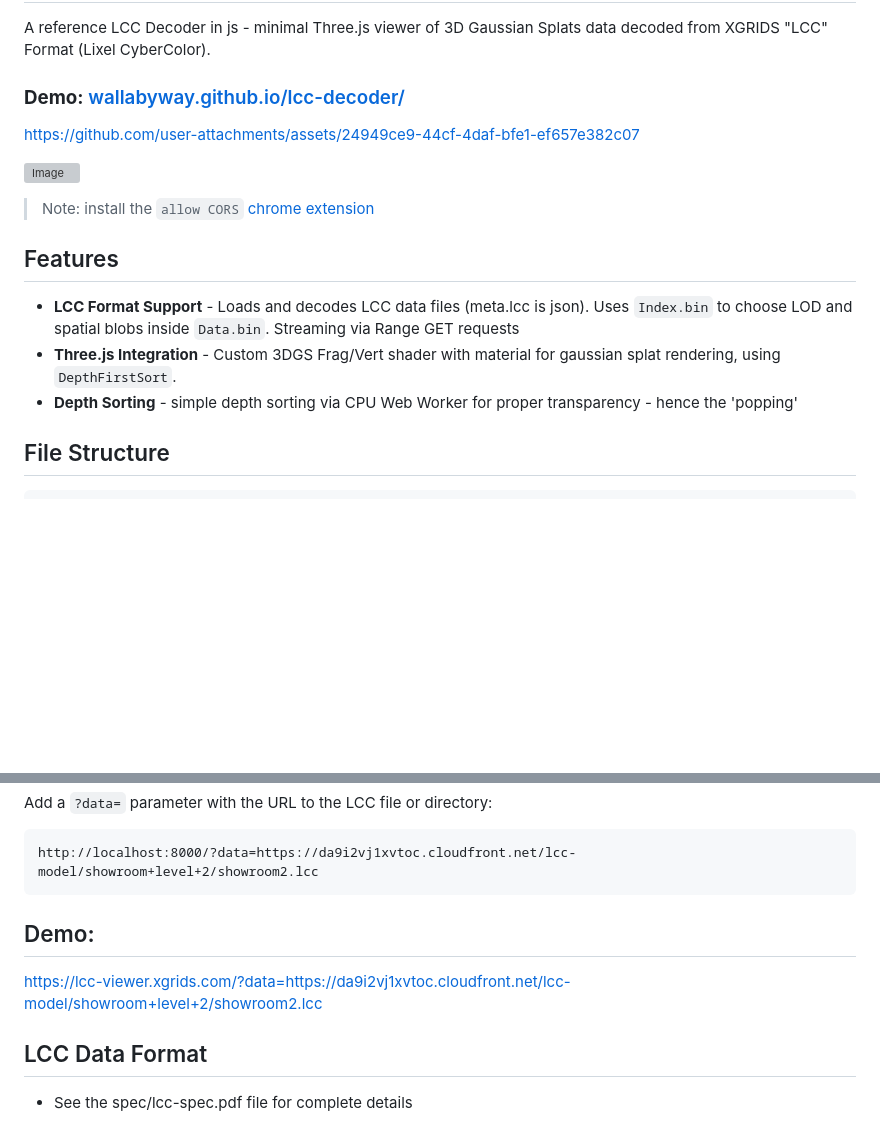
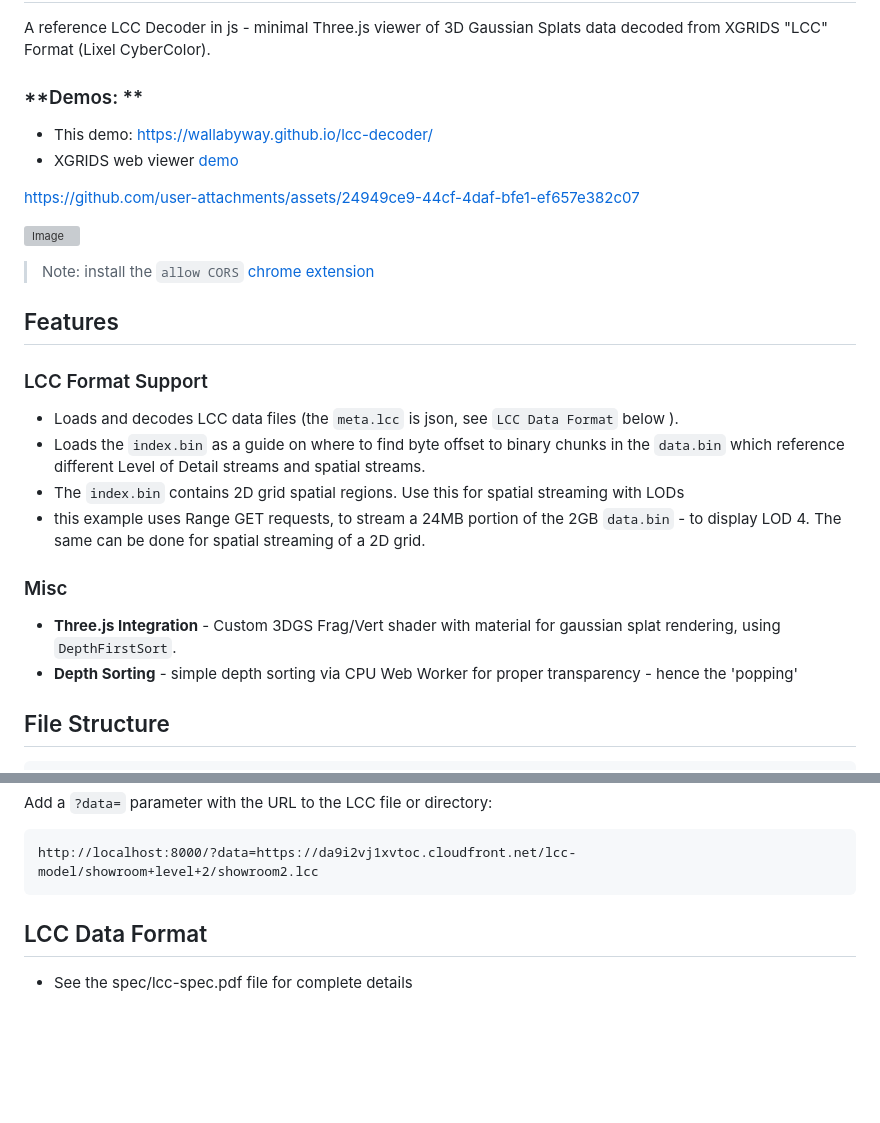
Before and after one commit to wallabyway/lcc-decoder, a Markdown page: README.md, 2 parts joined by grey strips. Drawn GitHub-style; blank space fills up the shorter version; grey boxes are pictures that could not be loaded.

Commit message:
Revise README for demos and LCC format details
Updated demo links and improved LCC format support section for clarity.

````diff
--- a/README.md
+++ b/README.md
@@ -2,7 +2,9 @@
 
 A reference LCC Decoder in js - minimal Three.js viewer of 3D Gaussian Splats data decoded from XGRIDS "LCC" Format (Lixel CyberColor).
 
-### **Demo:** [wallabyway.github.io/lcc-decoder/](wallabyway.github.io/lcc-decoder/)
+### **Demos: **
+- This demo: https://wallabyway.github.io/lcc-decoder/
+- XGRIDS web viewer [demo](https://lcc-viewer.xgrids.com/?data=https://da9i2vj1xvtoc.cloudfront.net/lcc-model/showroom+level+2/showroom2.lcc)
 
 https://github.com/user-attachments/assets/24949ce9-44cf-4daf-bfe1-ef657e382c07
 
@@ -13,9 +15,16 @@ https://github.com/user-attachments/assets/24949ce9-44cf-4daf-bfe1-ef657e382c07
 
 ## Features
 
--  **LCC Format Support** - Loads and decodes LCC data files (meta.lcc is json). Uses `Index.bin` to choose LOD and spatial blobs inside `Data.bin`. Streaming via Range GET requests
+### LCC Format Support
+- Loads and decodes LCC data files (the `meta.lcc` is json, see `LCC Data Format` below ).
+- Loads the `index.bin` as a guide on where to find byte offset to binary chunks in the `data.bin` which reference different Level of Detail streams and spatial streams.
+- The `index.bin` contains 2D grid spatial regions.  Use this for spatial streaming with LODs
+- this example uses Range GET requests, to stream a 24MB portion of the 2GB `data.bin` - to display LOD 4.  The same can be done for spatial streaming of a 2D grid.
+
+### Misc
 -  **Three.js Integration** - Custom 3DGS Frag/Vert shader with material for gaussian splat rendering, using `DepthFirstSort`.
 -  **Depth Sorting** - simple depth sorting via CPU Web Worker for proper transparency - hence the 'popping'
+
 
 ## File Structure
 
@@ -48,9 +57,6 @@ root/
 http://localhost:8000/?data=https://da9i2vj1xvtoc.cloudfront.net/lcc-model/showroom+level+2/showroom2.lcc
    ```
 
-## Demo:
-
-https://lcc-viewer.xgrids.com/?data=https://da9i2vj1xvtoc.cloudfront.net/lcc-model/showroom+level+2/showroom2.lcc
 
 ## LCC Data Format
 
````
